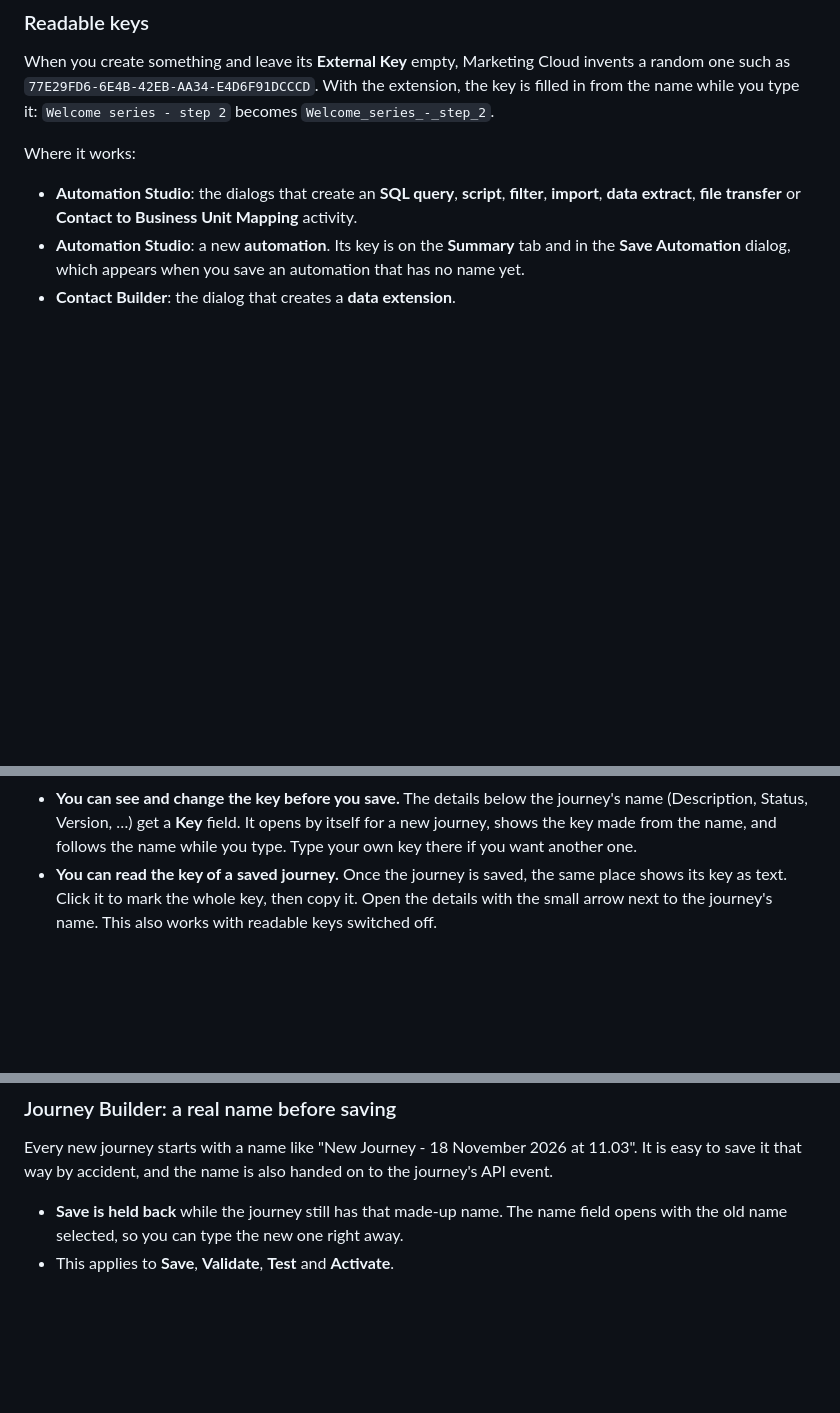
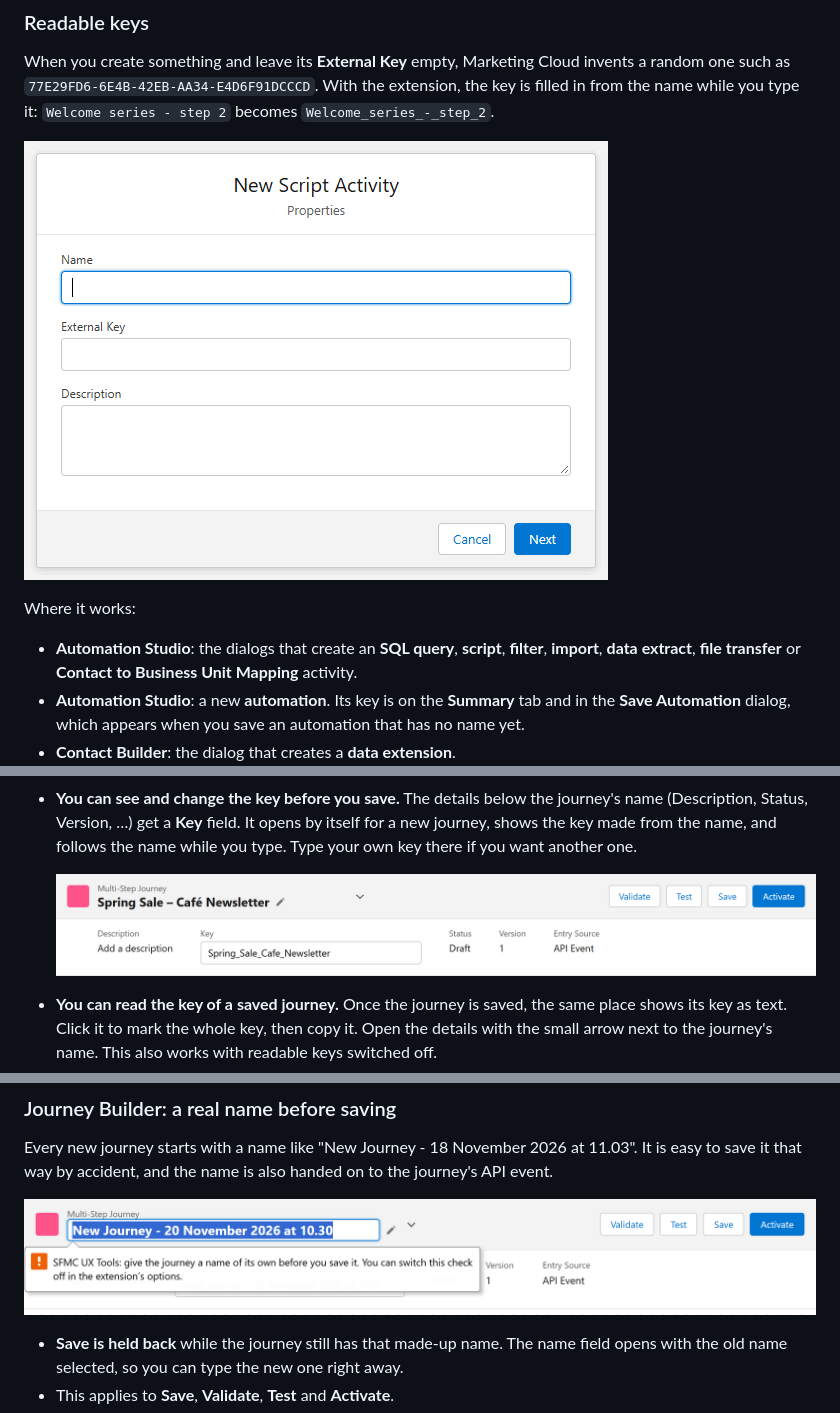
Before and after one commit to JoernBerkefeld/chrome-sfmc-ux-tools, a Markdown page: README.md, 3 parts joined by grey strips. Drawn GitHub-style; pictures changed too: images/journey-key.png (added), images/journey-name.png (added), images/readable-keys.gif (added); blank space fills up the shorter version.

```diff
--- a/README.md
+++ b/README.md
@@ -179,6 +179,8 @@ The extension checks your AMPscript and SSJS while you type.
 
 When you create something and leave its **External Key** empty, Marketing Cloud invents a random one such as `77E29FD6-6E4B-42EB-AA34-E4D6F91DCCCD`. With the extension, the key is filled in from the name while you type it: `Welcome series - step 2` becomes `Welcome_series_-_step_2`.
 
+![Animation: in the dialog of a new script activity, the name "Nightly import: Café & Bäckerei #2" is typed, and the External Key below it fills in by itself as "Nightly_import_Cafe_Backerei_2"](images/readable-keys.gif)
+
 Where it works:
 
 - **Automation Studio**: the dialogs that create an **SQL query**, **script**, **filter**, **import**, **data extract**, **file transfer** or **Contact to Business Unit Mapping** activity.
@@ -195,6 +197,9 @@ In Journey Builder:
 
 - **Journeys have no key field at all.** Journey Builder makes up a random key when you save a new journey, and the key of a journey can never be changed afterwards. With the extension, the journey is saved with a key made from its name instead.
 - **You can see and change the key before you save.** The details below the journey's name (Description, Status, Version, …) get a **Key** field. It opens by itself for a new journey, shows the key made from the name, and follows the name while you type. Type your own key there if you want another one.
+
+    ![The header of a new journey named "Spring Sale – Café Newsletter"; its details below the name are open and show, next to Description, a Key field with "Spring_Sale_Cafe_Newsletter"](images/journey-key.png)
+
 - **You can read the key of a saved journey.** Once the journey is saved, the same place shows its key as text. Click it to mark the whole key, then copy it. Open the details with the small arrow next to the journey's name. This also works with readable keys switched off.
 - **API events show their key but do not let you change it.** With the extension, the **Event Definition Key** of a new API event is a field you can type in, with the same look as the **Activity Name** field next to it. It starts with a key made from the event's name.
 - **Transactional journeys ask for an Event Definition Key.** The extension fills it in from the journey's name. You can change it before you save.
@@ -231,6 +236,8 @@ Good to know:
 ### Journey Builder: a real name before saving
 
 Every new journey starts with a name like "New Journey - 18 November 2026 at 11.03". It is easy to save it that way by accident, and the name is also handed on to the journey's API event.
+
+![After a click on Save, the name "New Journey - 20 November 2026 at 10.30" is an open field with the name selected, and a message below it says: give the journey a name of its own before you save it](images/journey-name.png)
 
 - **Save is held back** while the journey still has that made-up name. The name field opens with the old name selected, so you can type the new one right away.
 - This applies to **Save**, **Validate**, **Test** and **Activate**.
```
Also changed, not shown: other parts of README.md (+3 -1 lines), images/scopes.gif (added), 10 other files.
